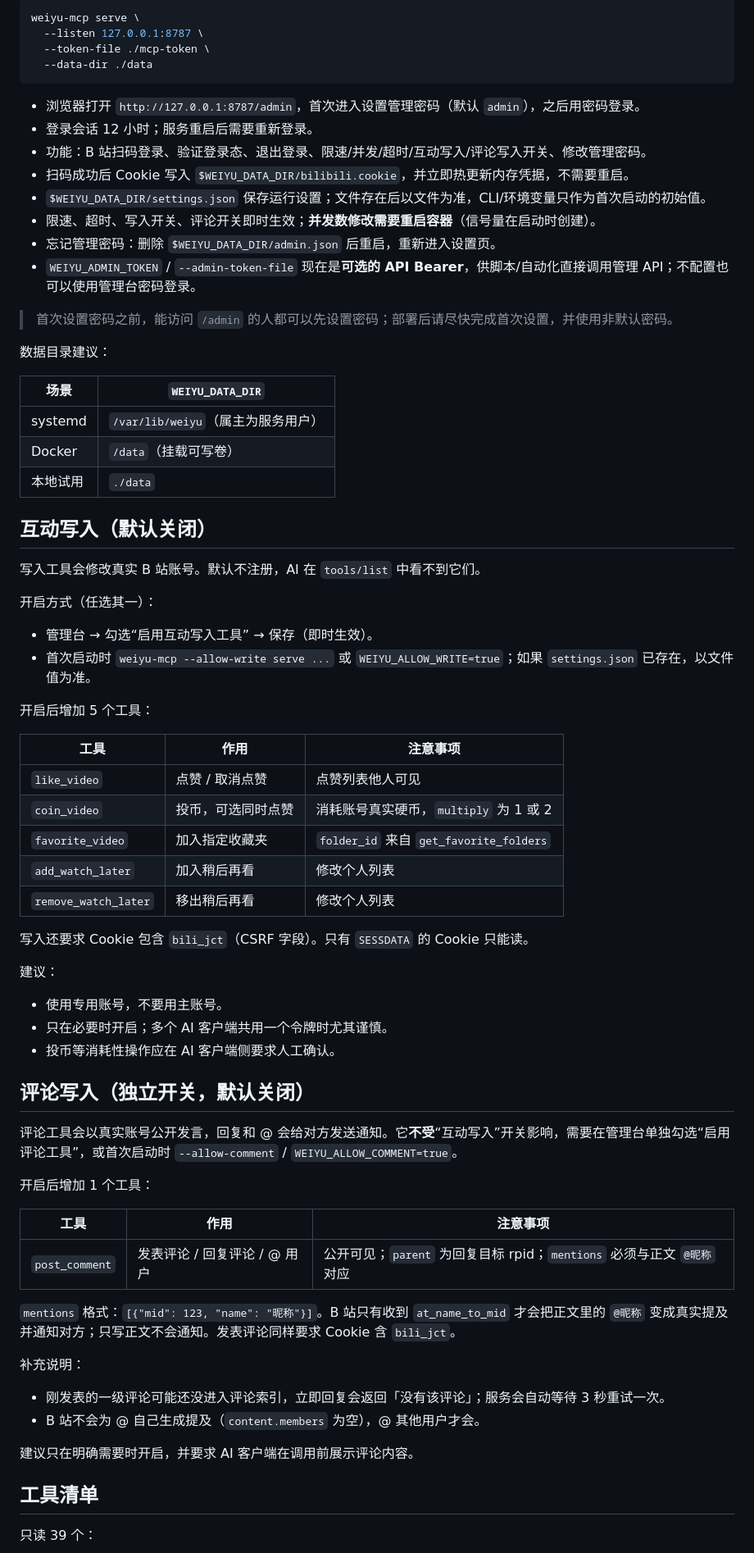
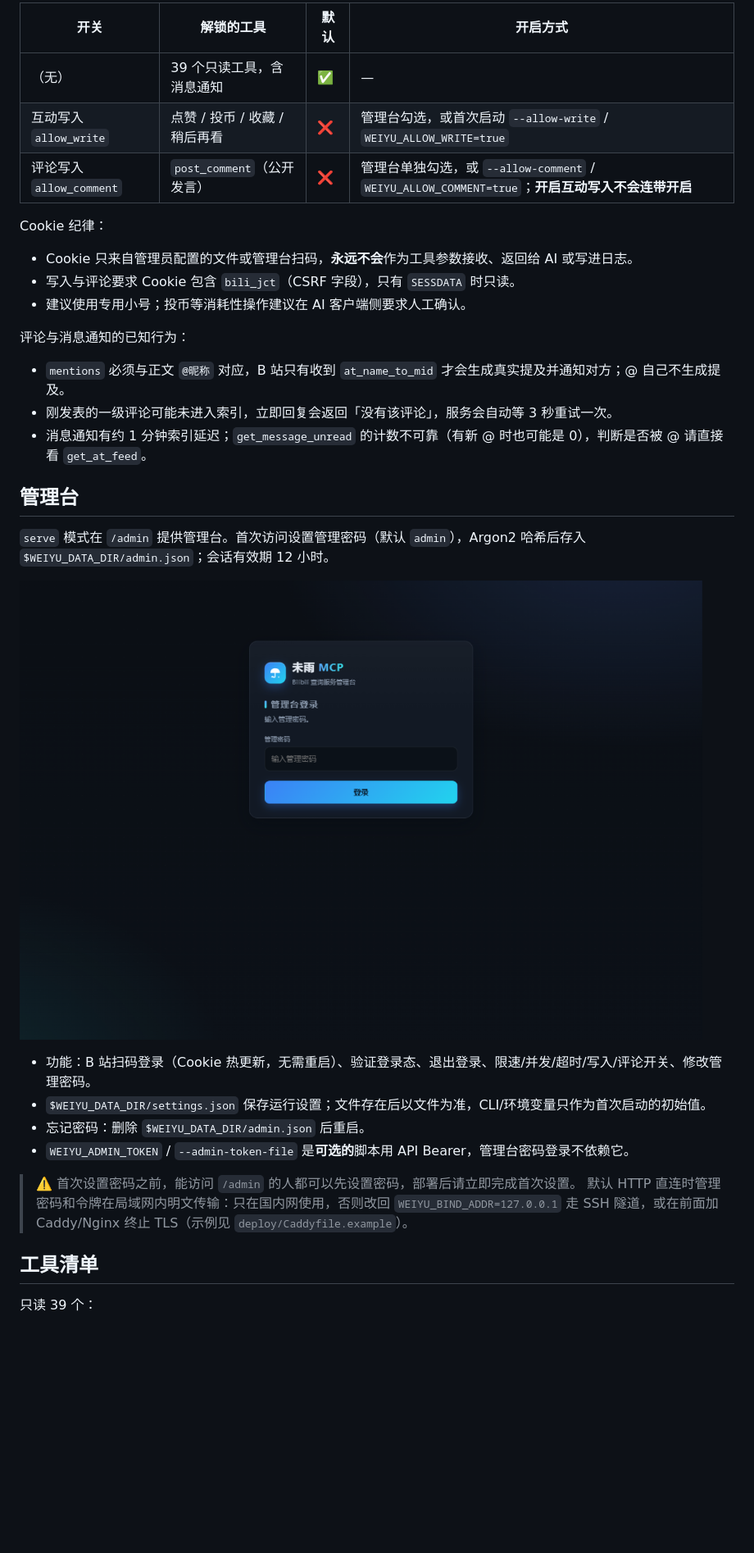
Before and after one commit to mkktop/weiyu-mcp, a Markdown page: README.md, the part around one of its changes. Shown at 82% size. Rendered like a GitHub page; pictures changed too: docs/assets/admin-login.png (added); blank space fills up the shorter version.

Commit message:
README 重写为大项目风格：badge、管理台截图、目录、特性表，部署细节外链 docs/deployment.md

````diff
--- a/README.md
+++ b/README.md
@@ -114,75 +117,37 @@ stdio 客户端：
 
-```bash
-weiyu-mcp serve \
-  --listen 127.0.0.1:8787 \
-  --token-file ./mcp-token \
-  --data-dir ./data
-```
+| 开关 | 解锁的工具 | 默认 | 开启方式 |
+| --- | --- | --- | --- |
+| （无） | 39 个只读工具，含消息通知 | ✅ | — |
+| 互动写入 `allow_write` | 点赞 / 投币 / 收藏 / 稍后再看 | ❌ | 管理台勾选，或首次启动 `--allow-write` / `WEIYU_ALLOW_WRITE=true` |
+| 评论写入 `allow_comment` | `post_comment`（公开发言） | ❌ | 管理台单独勾选，或 `--allow-comment` / `WEIYU_ALLOW_COMMENT=true`；**开启互动写入不会连带开启** |
 
-- 浏览器打开 `http://127.0.0.1:8787/admin`，首次进入设置管理密码（默认 `admin`），之后用密码登录。
-- 登录会话 12 小时；服务重启后需要重新登录。
-- 功能：B 站扫码登录、验证登录态、退出登录、限速/并发/超时/互动写入/评论写入开关、修改管理密码。
-- 扫码成功后 Cookie 写入 `$WEIYU_DATA_DIR/bilibili.cookie`，并立即热更新内存凭据，不需要重启。
+Cookie 纪律：
+
+- Cookie 只来自管理员配置的文件或管理台扫码，**永远不会**作为工具参数接收、返回给 AI 或写进日志。
+- 写入与评论要求 Cookie 包含 `bili_jct`（CSRF 字段），只有 `SESSDATA` 时只读。
+- 建议使用专用小号；投币等消耗性操作建议在 AI 客户端侧要求人工确认。
+
+评论与消息通知的已知行为：
+
+- `mentions` 必须与正文 `@昵称` 对应，B 站只有收到 `at_name_to_mid` 才会生成真实提及并通知对方；@ 自己不生成提及。
+- 刚发表的一级评论可能未进入索引，立即回复会返回「没有该评论」，服务会自动等 3 秒重试一次。
+- 消息通知有约 1 分钟索引延迟；`get_message_unread` 的计数不可靠（有新 @ 时也可能是 0），判断是否被 @ 请直接看 `get_at_feed`。
+
+## 管理台
+
+`serve` 模式在 `/admin` 提供管理台。首次访问设置管理密码（默认 `admin`），Argon2 哈希后存入
+`$WEIYU_DATA_DIR/admin.json`；会话有效期 12 小时。
+
+![管理台登录页](docs/assets/admin-login.png)
+
+- 功能：B 站扫码登录（Cookie 热更新，无需重启）、验证登录态、退出登录、限速/并发/超时/写入/评论开关、修改管理密码。
 - `$WEIYU_DATA_DIR/settings.json` 保存运行设置；文件存在后以文件为准，CLI/环境变量只作为首次启动的初始值。
-- 限速、超时、写入开关、评论开关即时生效；**并发数修改需要重启容器**（信号量在启动时创建）。
-- 忘记管理密码：删除 `$WEIYU_DATA_DIR/admin.json` 后重启，重新进入设置页。
-- `WEIYU_ADMIN_TOKEN` / `--admin-token-file` 现在是**可选的 API Bearer**，供脚本/自动化直接调用管理 API；不配置也可以使用管理台密码登录。
+- 忘记密码：删除 `$WEIYU_DATA_DIR/admin.json` 后重启。
+- `WEIYU_ADMIN_TOKEN` / `--admin-token-file` 是**可选的**脚本用 API Bearer，管理台密码登录不依赖它。
 
-> 首次设置密码之前，能访问 `/admin` 的人都可以先设置密码；部署后请尽快完成首次设置，并使用非默认密码。
-
-数据目录建议：
-
-| 场景 | `WEIYU_DATA_DIR` |
-| --- | --- |
-| systemd | `/var/lib/weiyu`（属主为服务用户） |
-| Docker | `/data`（挂载可写卷） |
-| 本地试用 | `./data` |
-
-## 互动写入（默认关闭）
-
-写入工具会修改真实 B 站账号。默认不注册，AI 在 `tools/list` 中看不到它们。
-
-开启方式（任选其一）：
-
-- 管理台 → 勾选“启用互动写入工具” → 保存（即时生效）。
-- 首次启动时 `weiyu-mcp --allow-write serve ...` 或 `WEIYU_ALLOW_WRITE=true`；如果 `settings.json` 已存在，以文件值为准。
-
-开启后增加 5 个工具：
-
-| 工具 | 作用 | 注意事项 |
-| --- | --- | --- |
-| `like_video` | 点赞 / 取消点赞 | 点赞列表他人可见 |
-| `coin_video` | 投币，可选同时点赞 | 消耗账号真实硬币，`multiply` 为 1 或 2 |
-| `favorite_video` | 加入指定收藏夹 | `folder_id` 来自 `get_favorite_folders` |
-| `add_watch_later` | 加入稍后再看 | 修改个人列表 |
-| `remove_watch_later` | 移出稍后再看 | 修改个人列表 |
-
-写入还要求 Cookie 包含 `bili_jct`（CSRF 字段）。只有 `SESSDATA` 的 Cookie 只能读。
-
-建议：
-
-- 使用专用账号，不要用主账号。
-- 只在必要时开启；多个 AI 客户端共用一个令牌时尤其谨慎。
-- 投币等消耗性操作应在 AI 客户端侧要求人工确认。
-
-## 评论写入（独立开关，默认关闭）
-
-评论工具会以真实账号公开发言，回复和 @ 会给对方发送通知。它**不受**“互动写入”开关影响，需要在管理台单独勾选“启用评论工具”，或首次启动时 `--allow-comment` / `WEIYU_ALLOW_COMMENT=true`。
-
-开启后增加 1 个工具：
-
-| 工具 | 作用 | 注意事项 |
-| --- | --- | --- |
-| `post_comment` | 发表评论 / 回复评论 / @ 用户 | 公开可见；`parent` 为回复目标 rpid；`mentions` 必须与正文 `@昵称` 对应 |
-
-`mentions` 格式：`[{"mid": 123, "name": "昵称"}]`。B 站只有收到 `at_name_to_mid` 才会把正文里的 `@昵称` 变成真实提及并通知对方；只写正文不会通知。发表评论同样要求 Cookie 含 `bili_jct`。
-
-补充说明：
-
-- 刚发表的一级评论可能还没进入评论索引，立即回复会返回「没有该评论」；服务会自动等待 3 秒重试一次。
-- B 站不会为 @ 自己生成提及（`content.members` 为空），@ 其他用户才会。
-
-建议只在明确需要时开启，并要求 AI 客户端在调用前展示评论内容。
+> ⚠️ 首次设置密码之前，能访问 `/admin` 的人都可以先设置密码，部署后请立即完成首次设置。
+> 默认 HTTP 直连时管理密码和令牌在局域网内明文传输：只在国内网使用，否则改回
+> `WEIYU_BIND_ADDR=127.0.0.1` 走 SSH 隧道，或在前面加 Caddy/Nginx 终止 TLS（示例见 `deploy/Caddyfile.example`）。
 
 ## 工具清单
 
````
Also changed, not shown: other parts of README.md (+117 -146 lines), docs/deployment.md (added, +76 -0 lines), docs/assets/admin-dashboard.png (added).
